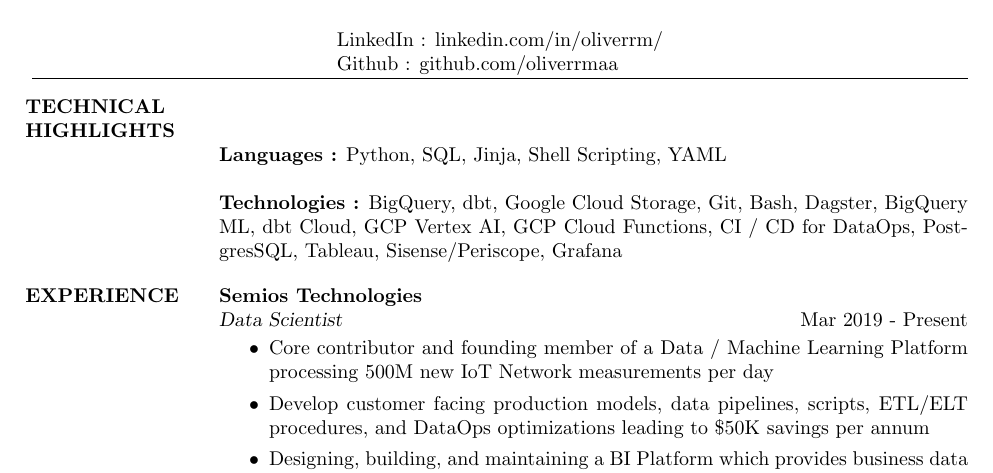
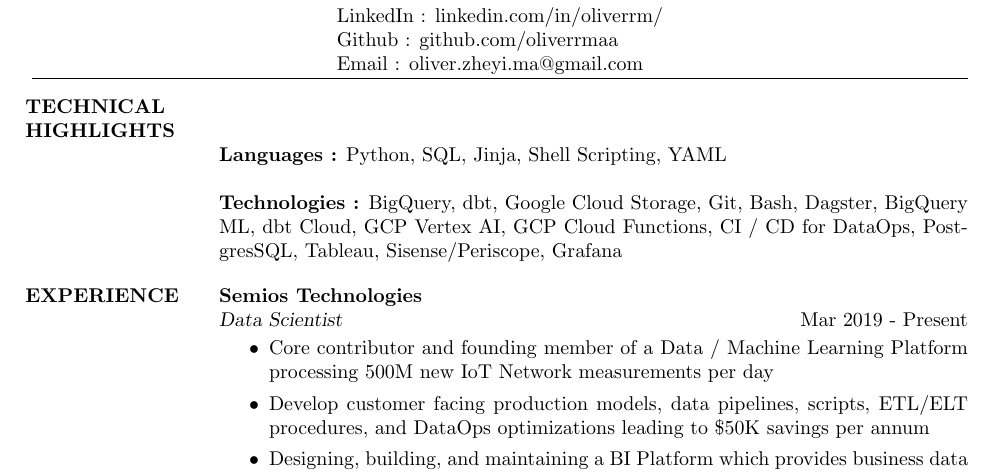
Before and after one commit to oliverrmaa/overleaf-cv-tex, a LaTeX CV (cv_2.tex): part of page 1 of 2, cut so that both start at the same text. Compiled offline with pdfLaTeX.

Commit message:
Updates from Overleaf

```diff
--- a/cv_2.tex
+++ b/cv_2.tex
@@ -20,8 +20,10 @@
 % -email addresses
 % -linked-in profile
 
-\address{\\LinkedIn : linkedin.com/in/oliverrm/
+\address{
+LinkedIn : linkedin.com/in/oliverrm/
 \\Github : github.com/oliverrmaa
+\\Email : oliver.zheyi.ma@gmail.com
 }
 
 % Uncomment to add a third address
```
